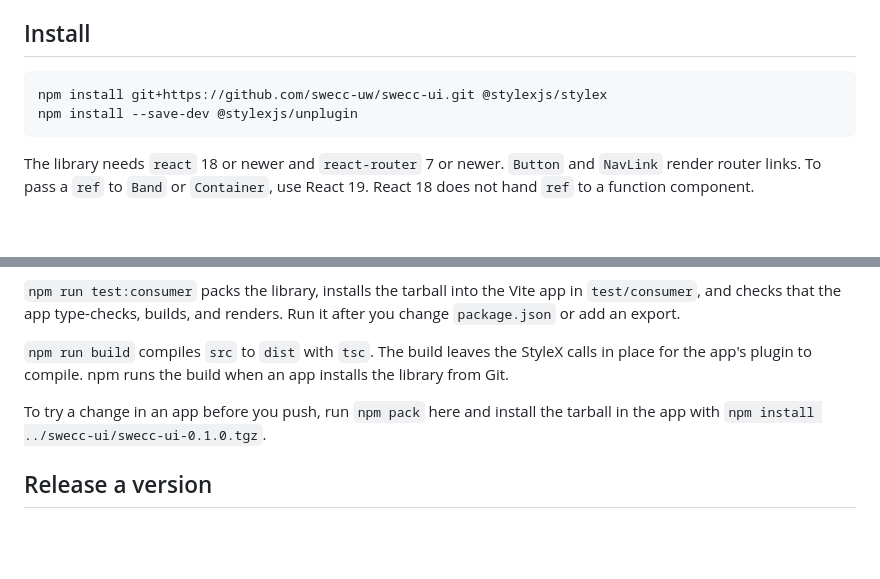
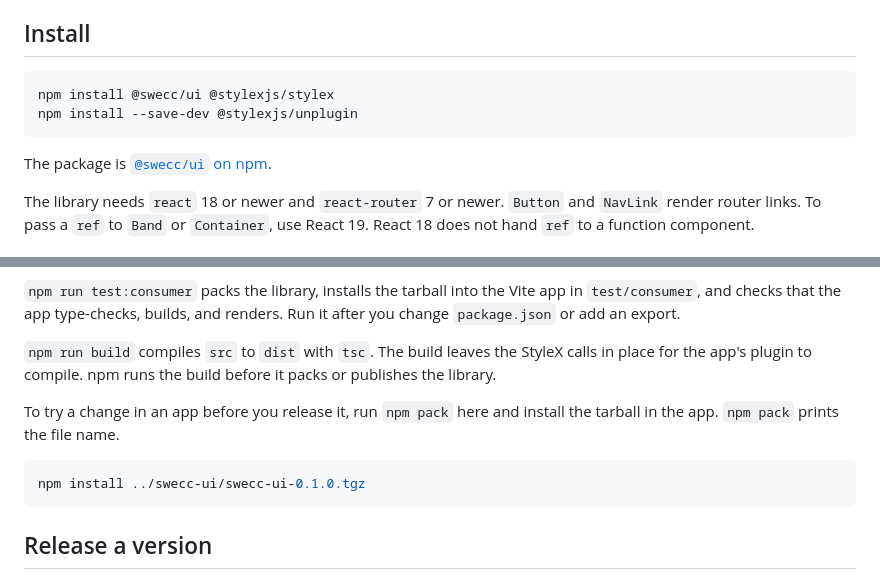
Before and after one commit to swecc-uw/swecc-ui, a Markdown page: README.md, 2 parts joined by grey strips. GitHub-like rendering; blank space fills up the shorter version.

Commit message:
docs: install @swecc/ui from npm
The package is published, so the README installs it from the registry
and no longer points at the Git URL.

Co-Authored-By: Claude Opus 5.5 <noreply@anthropic.com>

````diff
--- a/README.md
+++ b/README.md
@@ -11,9 +11,11 @@ that you pass to a component overrides the styles of that component.
 ## Install
 
 ```bash
-npm install git+https://github.com/swecc-uw/swecc-ui.git @stylexjs/stylex
+npm install @swecc/ui @stylexjs/stylex
 npm install --save-dev @stylexjs/unplugin
 ```
+
+The package is [`@swecc/ui` on npm](https://www.npmjs.com/package/@swecc/ui).
 
 The library needs `react` 18 or newer and `react-router` 7 or newer. `Button`
 and `NavLink` render router links. To pass a `ref` to `Band` or `Container`,
@@ -211,11 +213,15 @@ app in `test/consumer`, and checks that the app type-checks, builds, and
 renders. Run it after you change `package.json` or add an export.
 
 `npm run build` compiles `src` to `dist` with `tsc`. The build leaves the
-StyleX calls in place for the app's plugin to compile. npm runs the build when
-an app installs the library from Git.
+StyleX calls in place for the app's plugin to compile. npm runs the build
+before it packs or publishes the library.
 
-To try a change in an app before you push, run `npm pack` here and install the
-tarball in the app with `npm install ../swecc-ui/swecc-ui-0.1.0.tgz`.
+To try a change in an app before you release it, run `npm pack` here and
+install the tarball in the app. `npm pack` prints the file name.
+
+```bash
+npm install ../swecc-ui/swecc-ui-0.1.0.tgz
+```
 
 ## Release a version
 
````
